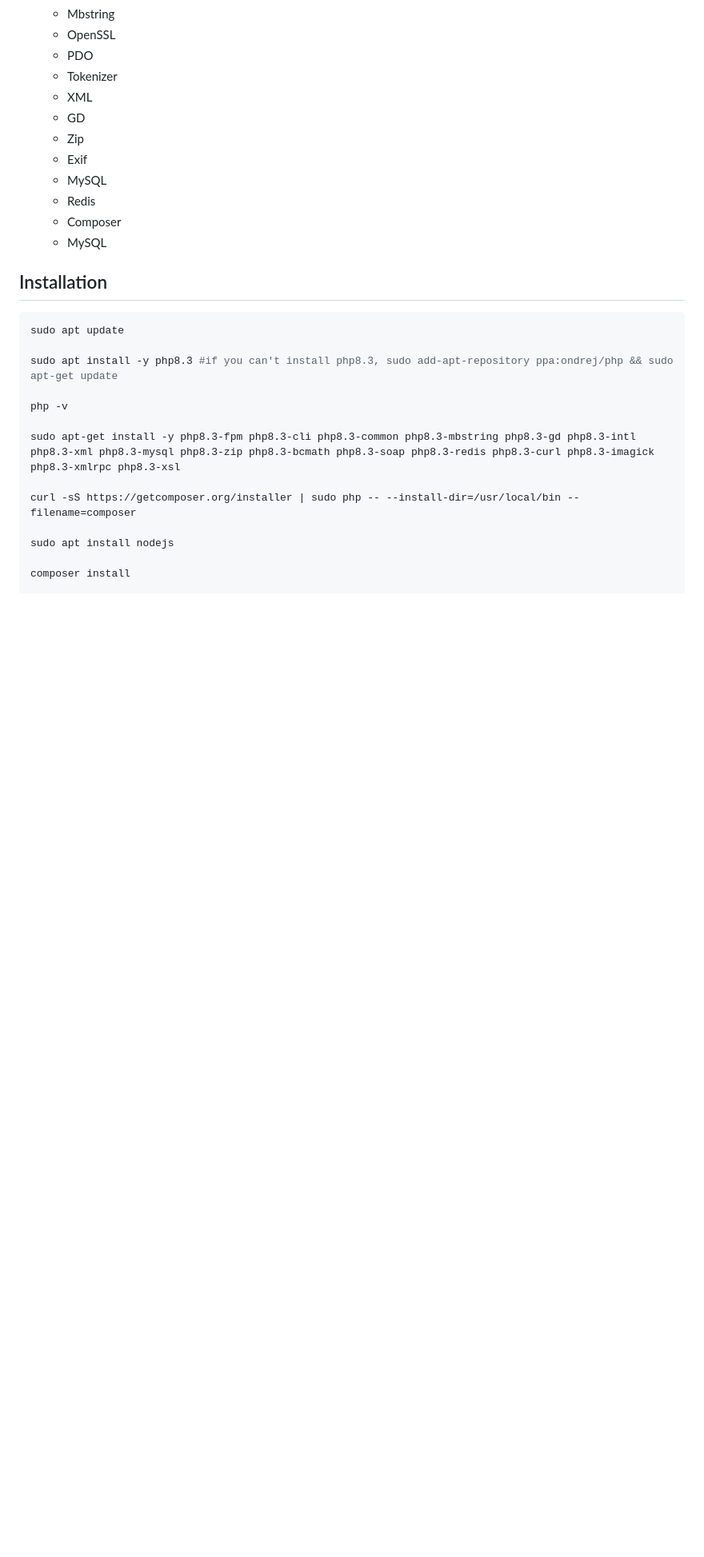
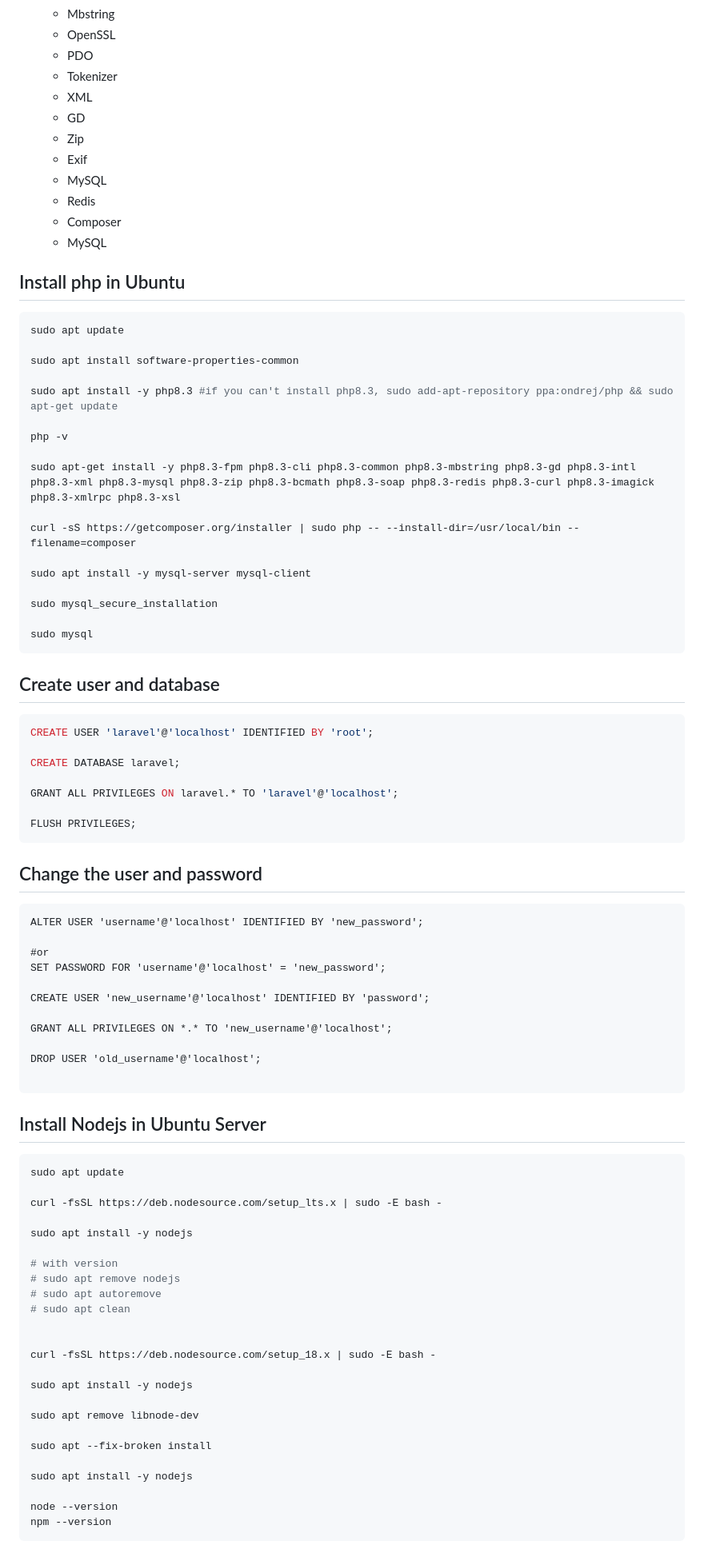
Before and after one commit to DevIdol/devOps, a Markdown page: web-server/LARAVEL.MD, the part around one of its changes. Shown at 80% size. GitHub-like rendering; blank space fills up the shorter version.

Commit message:
update laravel manual deploy

````diff
--- a/web-server/LARAVEL.MD
+++ b/web-server/LARAVEL.MD
@@ -32,10 +24,13 @@
   - Composer
   - MySQL
 
-## Installation
+
+## Install php in Ubuntu
 
 ```sh
 sudo apt update
+
+sudo apt install software-properties-common
 
 sudo apt install -y php8.3 #if you can't install php8.3, sudo add-apt-repository ppa:ondrej/php && sudo apt-get update
 
@@ -45,5 +40,64 @@ sudo apt-get install -y php8.3-fpm php8.3-cli php8.3-common php8.3-mbstring php8
 
 curl -sS https://getcomposer.org/installer | sudo php -- --install-dir=/usr/local/bin --filename=composer
 
-sudo apt install nodejs
+sudo apt install -y mysql-server mysql-client
 
+sudo mysql_secure_installation
+
+sudo mysql
+```
+
+## Create user and database
+```mysql
+CREATE USER 'laravel'@'localhost' IDENTIFIED BY 'root';
+
+CREATE DATABASE laravel;
+
+GRANT ALL PRIVILEGES ON laravel.* TO 'laravel'@'localhost';
+
+FLUSH PRIVILEGES;
+```
+
+## Change the user and password
+```msql
+ALTER USER 'username'@'localhost' IDENTIFIED BY 'new_password';
+
+#or
+SET PASSWORD FOR 'username'@'localhost' = 'new_password';
+
+CREATE USER 'new_username'@'localhost' IDENTIFIED BY 'password';
+
+GRANT ALL PRIVILEGES ON *.* TO 'new_username'@'localhost';
+
+DROP USER 'old_username'@'localhost';
+
+```
+
+## Install Nodejs in Ubuntu Server
+```sh
+sudo apt update
+
+curl -fsSL https://deb.nodesource.com/setup_lts.x | sudo -E bash -
+
+sudo apt install -y nodejs
+
+# with version
+# sudo apt remove nodejs
+# sudo apt autoremove
+# sudo apt clean
+
+
+curl -fsSL https://deb.nodesource.com/setup_18.x | sudo -E bash -
+
+sudo apt install -y nodejs
+
+sudo apt remove libnode-dev
+
+sudo apt --fix-broken install
+
+sudo apt install -y nodejs
+
+node --version
+npm --version
+```
+
````
Also changed, not shown: other parts of web-server/LARAVEL.MD (+31 -33 lines), web-server/CREATE_SWAP.MD (added, +38 -0 lines), web-server/NGINX.MD (renamed from web-server/nginx.md).
